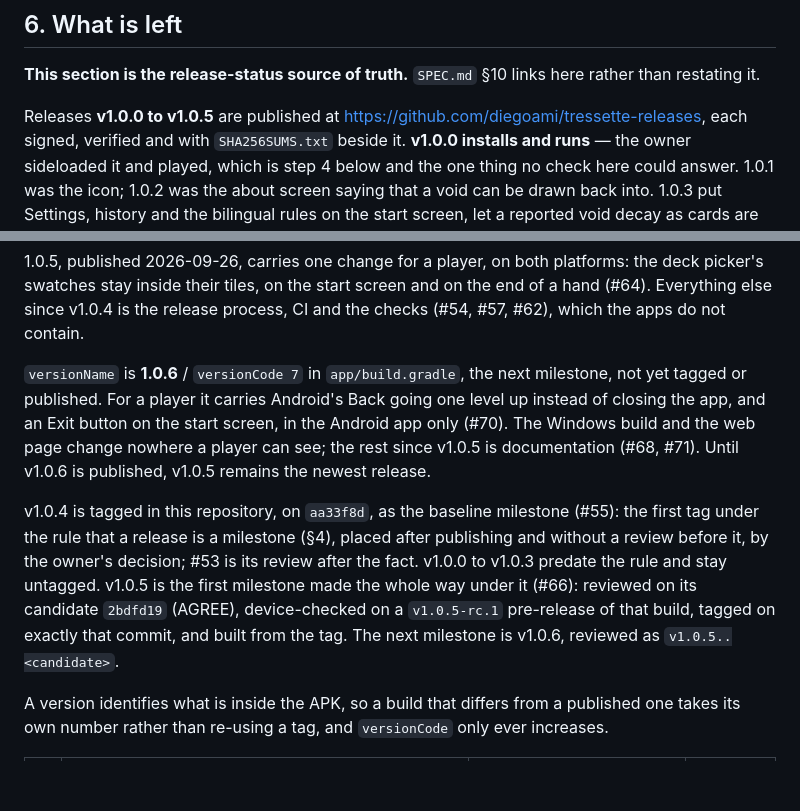
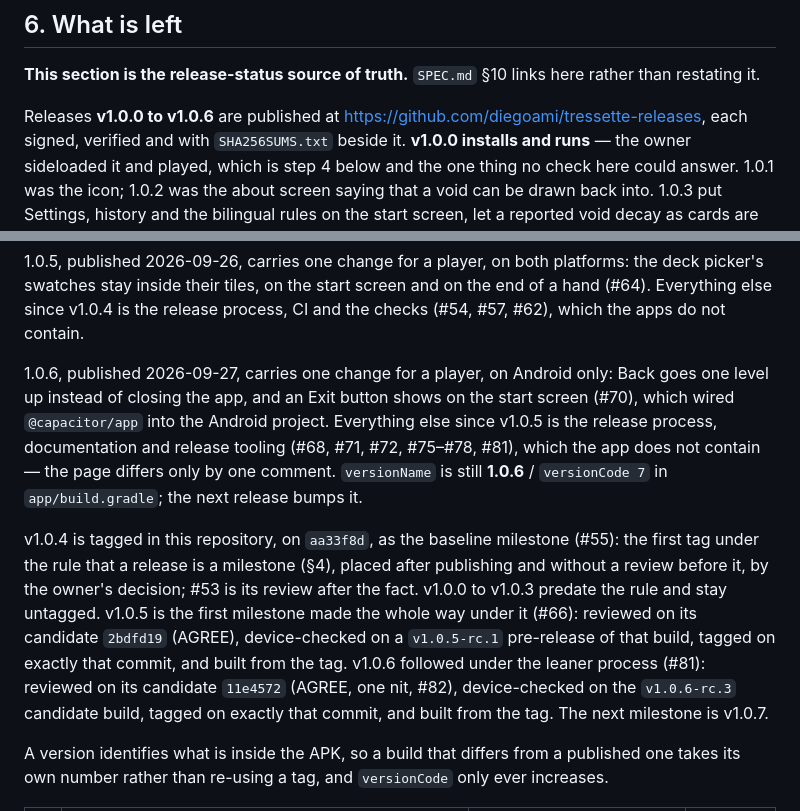
Before and after one commit to diegoami/Tressette, a Markdown page: ANDROID.md, 2 parts joined by grey strips. Rendered like a GitHub page; blank space fills up the shorter version.

Commit message:
Record v1.0.6 as published, and say what its range changed

```diff
--- a/ANDROID.md
+++ b/ANDROID.md
@@ -274,7 +274,7 @@ deploy, to produce an artifact that changes only at release time.
 **This section is the release-status source of truth.** `SPEC.md` §10 links
 here rather than restating it.
 
-Releases **v1.0.0 to v1.0.5** are published at
+Releases **v1.0.0 to v1.0.6** are published at
 <https://github.com/diegoami/tressette-releases>, each signed, verified and with
 `SHA256SUMS.txt` beside it. **v1.0.0 installs and runs** — the owner sideloaded
 it and played, which is step 4 below and the one thing no check here could
@@ -295,12 +295,13 @@ screen and on the end of a hand (#64). Everything else since v1.0.4 is the
 release process, CI and the checks (#54, #57, #62), which the apps do not
 contain.
 
-`versionName` is **1.0.6** / `versionCode 7` in `app/build.gradle`, the next
-milestone, not yet tagged or published. For a player it carries Android's Back
-going one level up instead of closing the app, and an Exit button on the start
-screen, in the Android app only (#70). The Windows build and the web page
-change nowhere a player can see; the rest since v1.0.5 is documentation (#68,
-#71). Until v1.0.6 is published, v1.0.5 remains the newest release.
+1.0.6, published 2026-09-27, carries one change for a player, on Android only:
+Back goes one level up instead of closing the app, and an Exit button shows on
+the start screen (#70), which wired `@capacitor/app` into the Android project.
+Everything else since v1.0.5 is the release process, documentation and release
+tooling (#68, #71, #72, #75–#78, #81), which the app does not contain — the
+page differs only by one comment. `versionName` is still **1.0.6** /
+`versionCode 7` in `app/build.gradle`; the next release bumps it.
 
 v1.0.4 is tagged in this repository, on `aa33f8d`, as the baseline milestone
 (#55): the first tag under the rule that a release is a milestone (§4), placed
@@ -309,8 +310,10 @@ is its review after the fact. v1.0.0 to v1.0.3 predate the rule and stay
 untagged. v1.0.5 is the first milestone made the whole way under it (#66):
 reviewed on its candidate `2bdfd19` (AGREE), device-checked on a
 `v1.0.5-rc.1` pre-release of that build, tagged on exactly that commit, and
-built from the tag. The next milestone is v1.0.6, reviewed as
-`v1.0.5..<candidate>`.
+built from the tag. v1.0.6 followed under the leaner process (#81): reviewed on
+its candidate `11e4572` (AGREE, one nit, #82), device-checked on the
+`v1.0.6-rc.3` candidate build, tagged on exactly that commit, and built from
+the tag. The next milestone is v1.0.7.
 
 A version identifies what is inside the APK, so a build that differs from a
 published one takes its own number rather than re-using a tag, and `versionCode`
```
